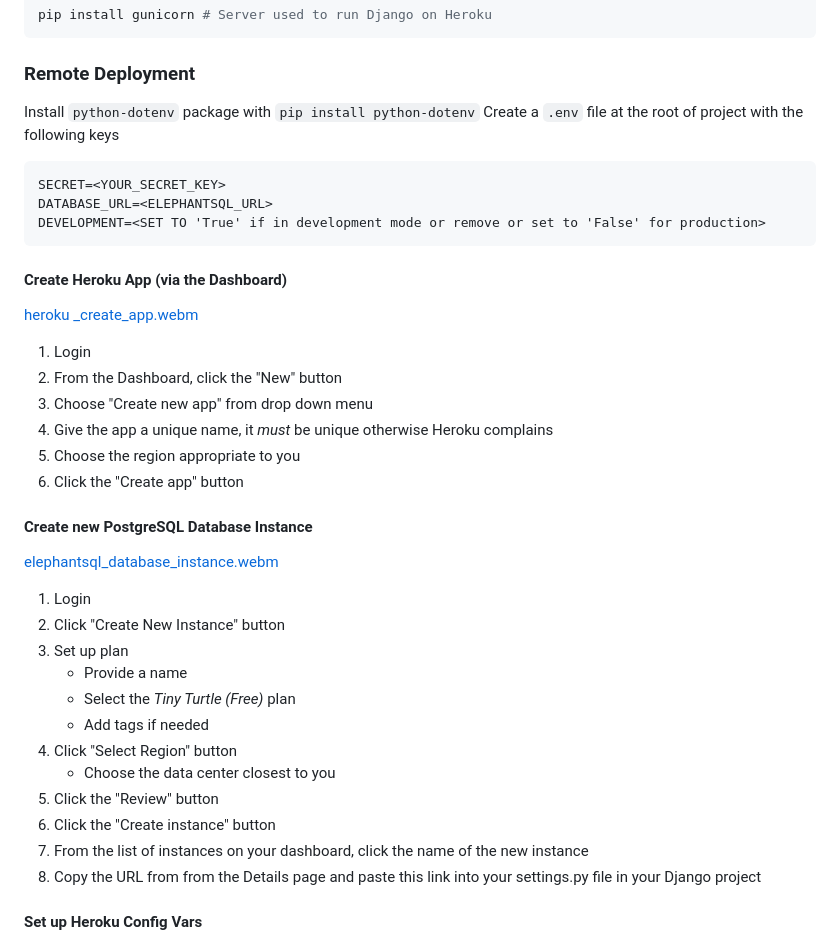
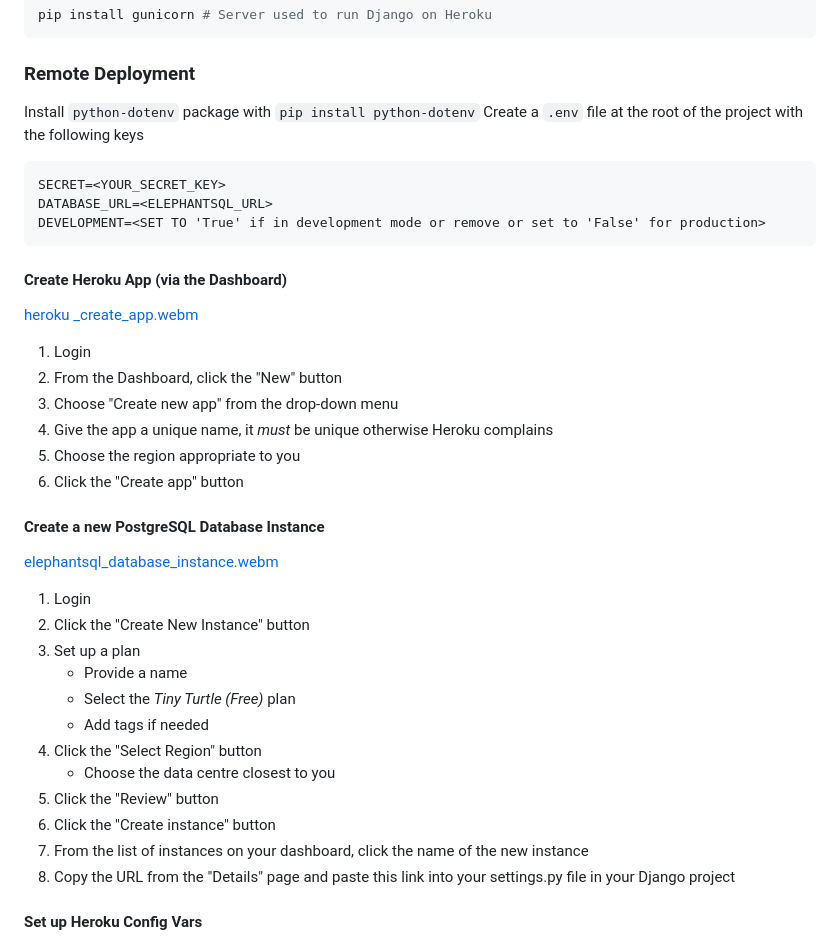
Before and after one commit to halfpintutopia/mindful-minutes, a Markdown page: README.md, the part around one of its changes. Rendered like a GitHub page.

Commit message:
docs: fix typos and add video for config vars

````diff
--- a/README.md
+++ b/README.md
@@ -82,7 +82,7 @@ pip install gunicorn # Server used to run Django on Heroku
 ### Remote Deployment
 
 Install `python-dotenv` package with `pip install python-dotenv`
-Create a `.env` file at the root of project with the following keys
+Create a `.env` file at the root of the project with the following keys
 
 ```
 SECRET=<YOUR_SECRET_KEY>
@@ -96,27 +96,27 @@ DEVELOPMENT=<SET TO 'True' if in development mode or remove or set to 'False' fo
 
 1. Login
 2. From the Dashboard, click the "New" button
-3. Choose "Create new app" from drop down menu
+3. Choose "Create new app" from the drop-down menu
 4. Give the app a unique name, it *must* be unique otherwise Heroku complains
 5. Choose the region appropriate to you
 6. Click the "Create app" button
 
-#### Create new PostgreSQL Database Instance
+#### Create a new PostgreSQL Database Instance
 
 [elephantsql_database_instance.webm](https://github.com/halfpintutopia/mindful-minutes/assets/30613818/e061fe61-76db-4157-b7cf-c7e720e2783e)
 
 1. Login
-2. Click "Create New Instance" button
-3. Set up plan
+2. Click the "Create New Instance" button
+3. Set up a plan
    - Provide a name
    - Select the _Tiny Turtle (Free)_ plan
    - Add tags if needed
-4. Click "Select Region" button
-   - Choose the data center closest to you
+4. Click the "Select Region" button
+   - Choose the data centre closest to you
 5. Click the "Review" button
 6. Click the "Create instance" button
 7. From the list of instances on your dashboard, click the name of the new instance
-8. Copy the URL from from the Details page and paste this link into your settings.py file in your Django project
+8. Copy the URL from the "Details" page and paste this link into your settings.py file in your Django project
 
 
 #### Set up Heroku Config Vars
````
Also changed, not shown: other parts of README.md (+4 -2 lines).
